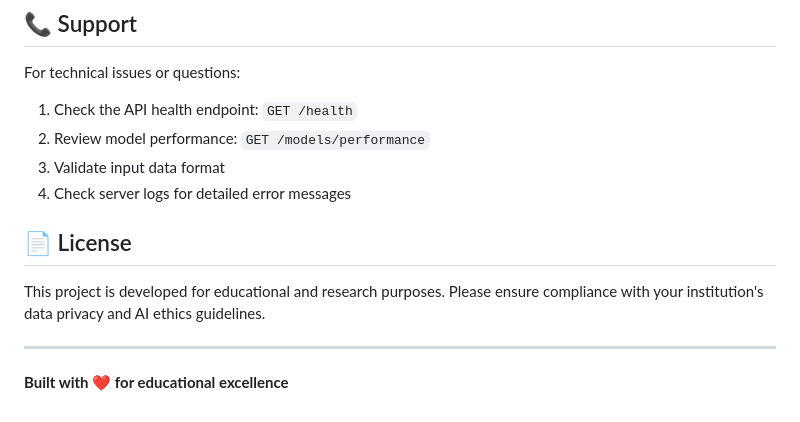
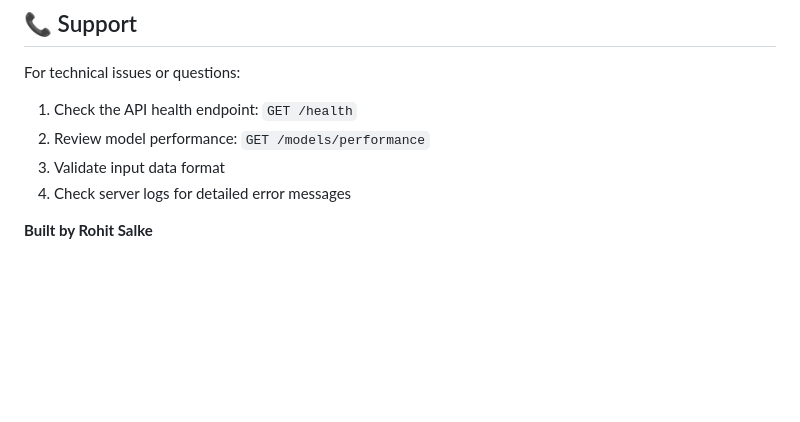
Before and after one commit to rohit-7620/ML-Based, a Markdown page: README.md, the part around the change. Rendered like a GitHub page; blank space fills up the shorter version.

```diff
--- a/README.md
+++ b/README.md
@@ -294,10 +294,5 @@ For technical issues or questions:
 3. Validate input data format
 4. Check server logs for detailed error messages
 
-## 📄 License
 
-This project is developed for educational and research purposes. Please ensure compliance with your institution's data privacy and AI ethics guidelines.
-
----
-
-**Built with ❤️ for educational excellence**
+**Built by Rohit Salke**
```
